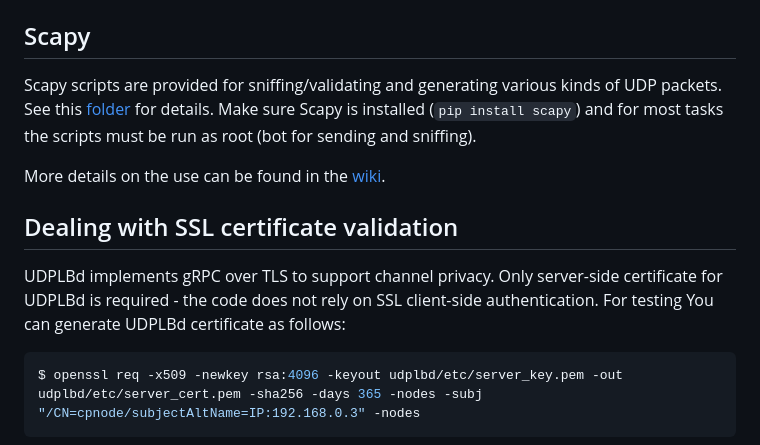
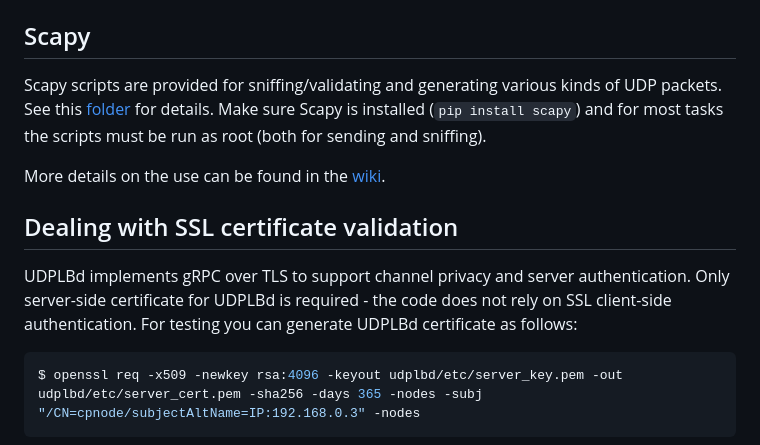
Before and after one commit to JeffersonLab/E2SAR, a Markdown page: README.md, the part around the change. GitHub-like rendering.

Commit message:
Clarifying descriptions

````diff
--- a/README.md
+++ b/README.md
@@ -171,14 +171,14 @@ The C++ unit tests `e2sar_uri_test` and `e2sar_reas_test` have been reproduced i
 
 ## Scapy
 
-Scapy scripts are provided for sniffing/validating and generating various kinds of UDP packets. See this [folder](scripts/scapy/) for details. Make sure Scapy is installed (`pip install scapy`) and for most tasks the scripts must be run as root (bot for sending and sniffing).
+Scapy scripts are provided for sniffing/validating and generating various kinds of UDP packets. See this [folder](scripts/scapy/) for details. Make sure Scapy is installed (`pip install scapy`) and for most tasks the scripts must be run as root (both for sending and sniffing).
 
 More details on the use can be found in the [wiki](https://github.com/JeffersonLab/E2SAR/wiki/Code-and-Binaries).
 
 
 ## Dealing with SSL certificate validation
 
-UDPLBd implements gRPC over TLS to support channel privacy. Only server-side certificate for UDPLBd is required - the code does not rely on SSL client-side authentication. For testing You can generate UDPLBd certificate as follows:
+UDPLBd implements gRPC over TLS to support channel privacy and server authentication. Only server-side certificate for UDPLBd is required - the code does not rely on SSL client-side authentication. For testing you can generate UDPLBd certificate as follows:
 
 ```bash
 $ openssl req -x509 -newkey rsa:4096 -keyout udplbd/etc/server_key.pem -out udplbd/etc/server_cert.pem -sha256 -days 365 -nodes -subj "/CN=cpnode/subjectAltName=IP:192.168.0.3" -nodes
````
